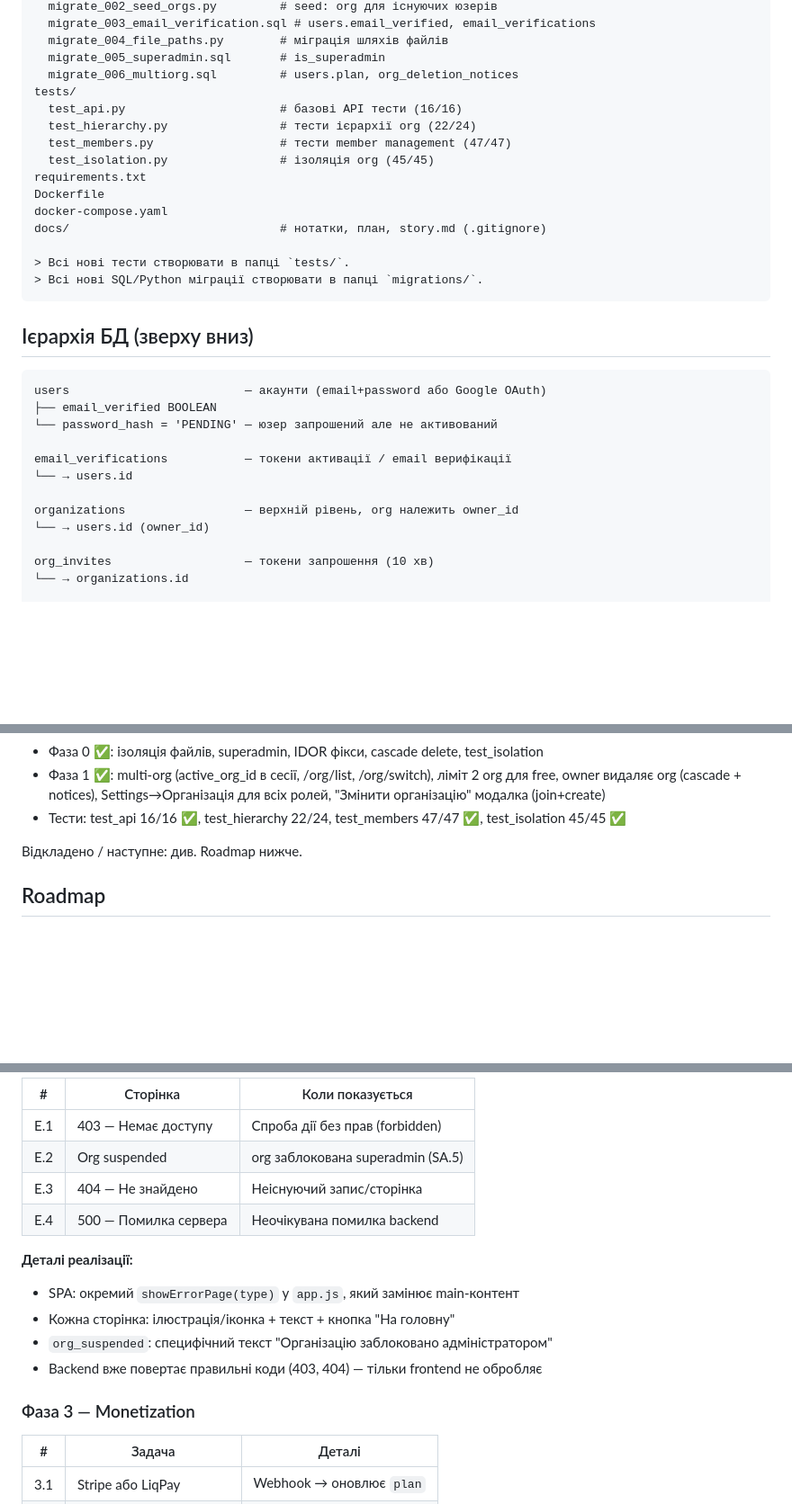
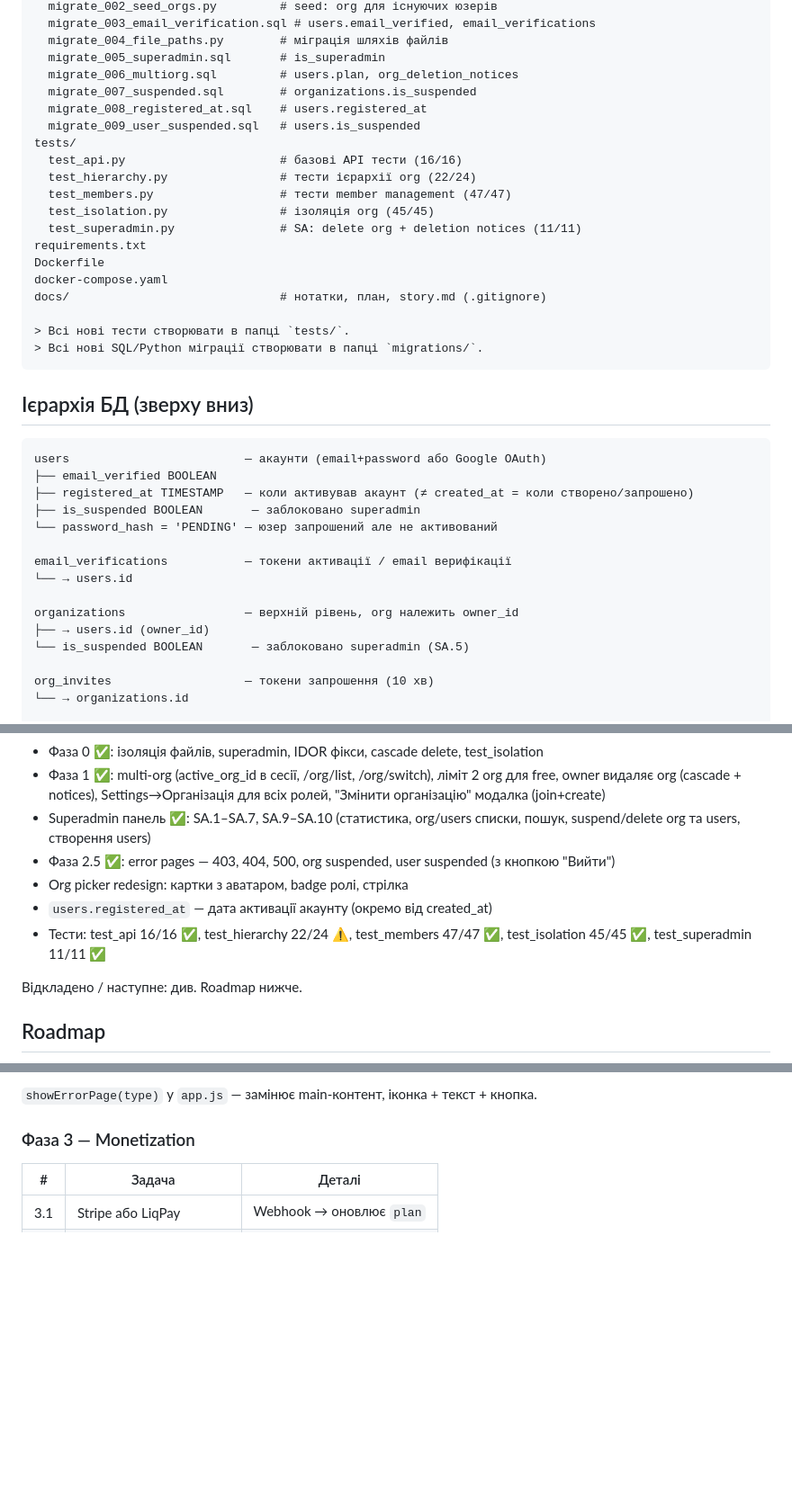
Before and after one commit to obetsa/reimbursement-app, a Markdown page: CLAUDE.md, 3 parts joined by grey strips. Shown at 90% size. GitHub-like rendering; blank space fills up the shorter version.

````diff
--- a/CLAUDE.md
+++ b/CLAUDE.md
@@ -47,11 +47,15 @@ migrations/
   migrate_004_file_paths.py        # міграція шляхів файлів
   migrate_005_superadmin.sql       # is_superadmin
   migrate_006_multiorg.sql         # users.plan, org_deletion_notices
+  migrate_007_suspended.sql        # organizations.is_suspended
+  migrate_008_registered_at.sql    # users.registered_at
+  migrate_009_user_suspended.sql   # users.is_suspended
 tests/
   test_api.py                      # базові API тести (16/16)
   test_hierarchy.py                # тести ієрархії org (22/24)
   test_members.py                  # тести member management (47/47)
   test_isolation.py                # ізоляція org (45/45)
+  test_superadmin.py               # SA: delete org + deletion notices (11/11)
 requirements.txt
 Dockerfile
 docker-compose.yaml
@@ -66,13 +70,16 @@ docs/                              # нотатки, план, story.md (.gitign
 ```
 users                         — акаунти (email+password або Google OAuth)
 ├── email_verified BOOLEAN
+├── registered_at TIMESTAMP   — коли активував акаунт (≠ created_at = коли створено/запрошено)
+├── is_suspended BOOLEAN       — заблоковано superadmin
 └── password_hash = 'PENDING' — юзер запрошений але не активований
 
 email_verifications           — токени активації / email верифікації
 └── → users.id
 
 organizations                 — верхній рівень, org належить owner_id
-└── → users.id (owner_id)
+├── → users.id (owner_id)
+└── is_suspended BOOLEAN       — заблоковано superadmin (SA.5)
 
 org_invites                   — токени запрошення (10 хв)
 └── → organizations.id
@@ -140,7 +147,11 @@ unprocessed_imports           — необроблені файли з Drive
 - Pending статус для незактивованих юзерів
 - Фаза 0 ✅: ізоляція файлів, superadmin, IDOR фікси, cascade delete, test_isolation
 - Фаза 1 ✅: multi-org (active_org_id в сесії, /org/list, /org/switch), ліміт 2 org для free, owner видаляє org (cascade + notices), Settings→Організація для всіх ролей, "Змінити організацію" модалка (join+create)
-- Тести: test_api 16/16 ✅, test_hierarchy 22/24, test_members 47/47 ✅, test_isolation 45/45 ✅
+- Superadmin панель ✅: SA.1–SA.7, SA.9–SA.10 (статистика, org/users списки, пошук, suspend/delete org та users, створення users)
+- Фаза 2.5 ✅: error pages — 403, 404, 500, org suspended, user suspended (з кнопкою "Вийти")
+- Org picker redesign: картки з аватаром, badge ролі, стрілка
+- `users.registered_at` — дата активації акаунту (окремо від created_at)
+- Тести: test_api 16/16 ✅, test_hierarchy 22/24 ⚠️, test_members 47/47 ✅, test_isolation 45/45 ✅, test_superadmin 11/11 ✅
 
 Відкладено / наступне: див. Roadmap нижче.
 
@@ -215,16 +216,5 @@ unprocessed_imports           — необроблені файли з Drive
 
-| # | Сторінка | Коли показується |
-|---|----------|-----------------|
-| E.1 | 403 — Немає доступу | Спроба дії без прав (forbidden) |
-| E.2 | Org suspended | org заблокована superadmin (SA.5) |
-| E.3 | 404 — Не знайдено | Неіснуючий запис/сторінка |
-| E.4 | 500 — Помилка сервера | Неочікувана помилка backend |
-
-**Деталі реалізації:**
-- SPA: окремий `showErrorPage(type)` у `app.js`, який замінює main-контент
-- Кожна сторінка: ілюстрація/іконка + текст + кнопка "На головну"
-- `org_suspended`: специфічний текст "Організацію заблоковано адміністратором"
-- Backend вже повертає правильні коди (403, 404) — тільки frontend не обробляє
+`showErrorPage(type)` у `app.js` — замінює main-контент, іконка + текст + кнопка.
 
 ### Фаза 3 — Monetization
 
````
Also changed, not shown: other parts of CLAUDE.md (+22 -32 lines).
